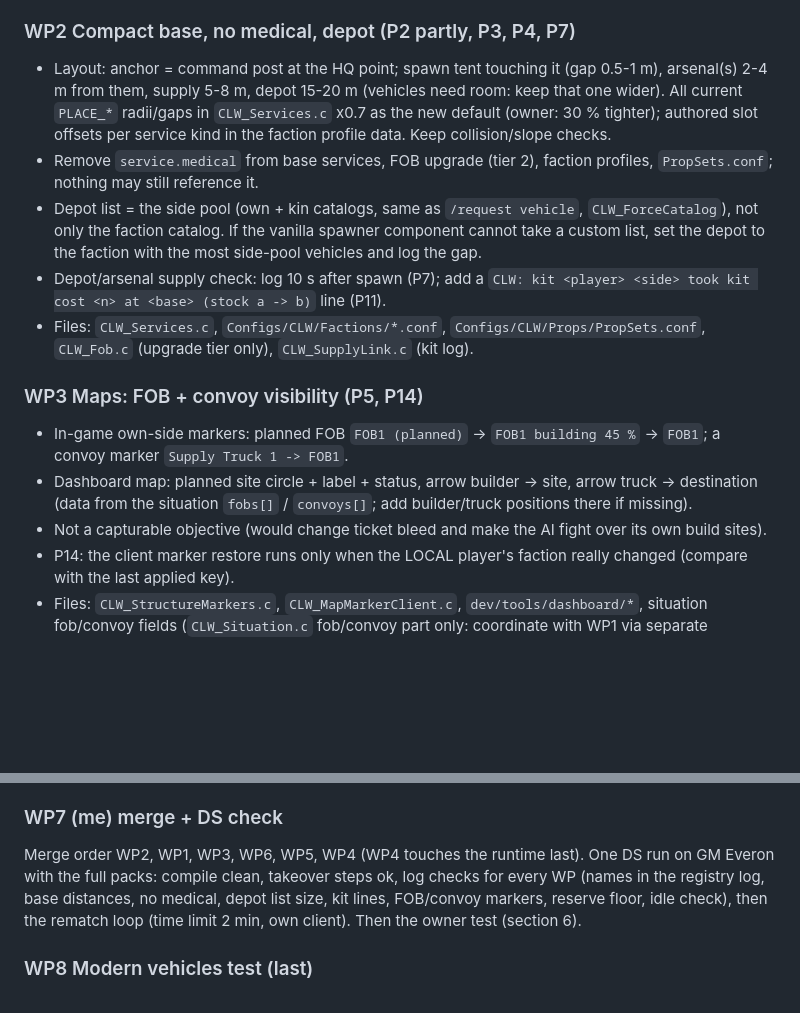
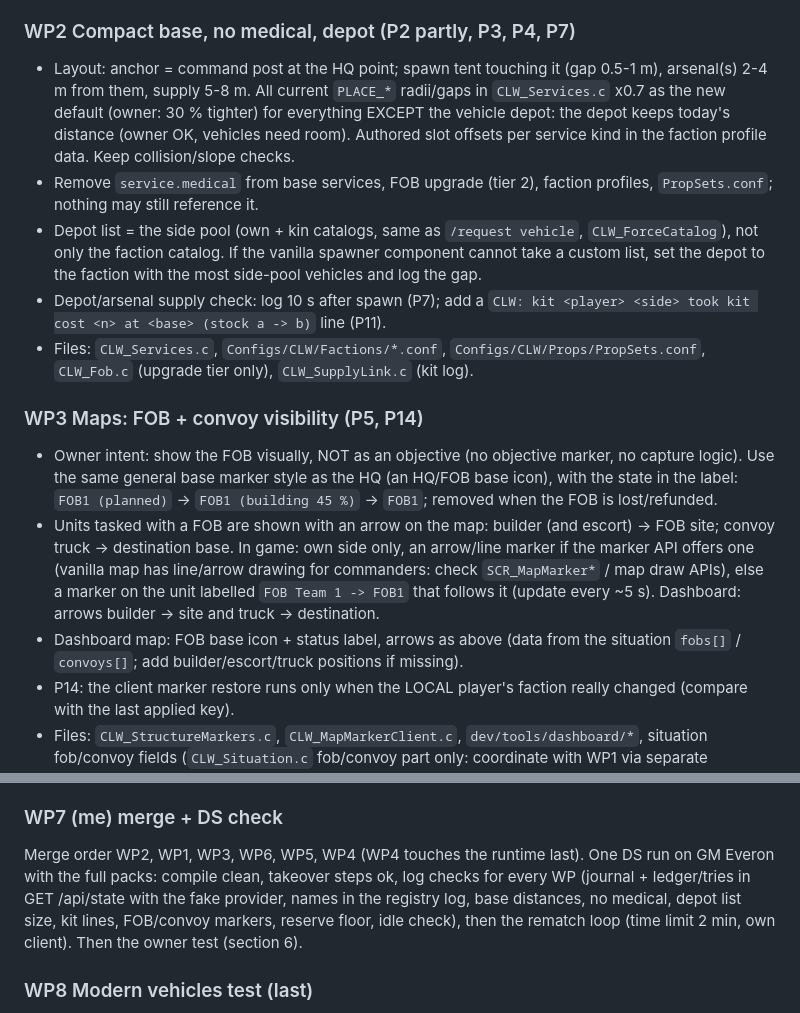
Before and after one commit to underlines/reforger-clausewitz, a Markdown page: dev/notes/m4-round3-plan.md, 2 parts joined by grey strips. GitHub-like rendering; blank space fills up the shorter version.

```diff
--- a/dev/notes/m4-round3-plan.md
+++ b/dev/notes/m4-round3-plan.md
@@ -57,17 +63,21 @@ Order: WP0 docs, then WP1-WP7 in parallel worktrees (file ownership below), merg
 - Files: squad naming (`CLW_SquadRegistry.c`, `CLW_ForceSpawner.c` naming part, `CLW_BaseWatch.c` garrison name), `CLW_WarStatus.c` + HUD client file(s), situation name field (`CLW_Situation.c` names only).
 
 ### WP2 Compact base, no medical, depot (P2 partly, P3, P4, P7)
-- Layout: anchor = command post at the HQ point; spawn tent touching it (gap 0.5-1 m), arsenal(s) 2-4 m from them, supply 5-8 m, depot 15-20 m (vehicles need room: keep that one wider).
-  All current `PLACE_*` radii/gaps in `CLW_Services.c` x0.7 as the new default (owner: 30 % tighter); authored slot offsets per service kind in the faction profile data. Keep collision/slope checks.
+- Layout: anchor = command post at the HQ point; spawn tent touching it (gap 0.5-1 m), arsenal(s) 2-4 m from them, supply 5-8 m.
+  All current `PLACE_*` radii/gaps in `CLW_Services.c` x0.7 as the new default (owner: 30 % tighter) for everything EXCEPT the vehicle depot: the depot keeps
+  today's distance (owner OK, vehicles need room). Authored slot offsets per service kind in the faction profile data. Keep collision/slope checks.
 - Remove `service.medical` from base services, FOB upgrade (tier 2), faction profiles, `PropSets.conf`; nothing may still reference it.
 - Depot list = the side pool (own + kin catalogs, same as `/request vehicle`, `CLW_ForceCatalog`), not only the faction catalog. If the vanilla spawner component cannot take a custom list, set the depot to the faction with the most side-pool vehicles and log the gap.
 - Depot/arsenal supply check: log 10 s after spawn (P7); add a `CLW: kit <player> <side> took kit cost <n> at <base> (stock a -> b)` line (P11).
 - Files: `CLW_Services.c`, `Configs/CLW/Factions/*.conf`, `Configs/CLW/Props/PropSets.conf`, `CLW_Fob.c` (upgrade tier only), `CLW_SupplyLink.c` (kit log).
 
 ### WP3 Maps: FOB + convoy visibility (P5, P14)
-- In-game own-side markers: planned FOB `FOB1 (planned)` -> `FOB1 building 45 %` -> `FOB1`; a convoy marker `Supply Truck 1 -> FOB1`.
-- Dashboard map: planned site circle + label + status, arrow builder -> site, arrow truck -> destination (data from the situation `fobs[]` / `convoys[]`; add builder/truck positions there if missing).
-- Not a capturable objective (would change ticket bleed and make the AI fight over its own build sites).
+- Owner intent: show the FOB visually, NOT as an objective (no objective marker, no capture logic). Use the same general base marker style as the HQ
+  (an HQ/FOB base icon), with the state in the label: `FOB1 (planned)` -> `FOB1 (building 45 %)` -> `FOB1`; removed when the FOB is lost/refunded.
+- Units tasked with a FOB are shown with an arrow on the map: builder (and escort) -> FOB site; convoy truck -> destination base. In game: own side only,
+  an arrow/line marker if the marker API offers one (vanilla map has line/arrow drawing for commanders: check `SCR_MapMarker*` / map draw APIs), else a
+  marker on the unit labelled `FOB Team 1 -> FOB1` that follows it (update every ~5 s). Dashboard: arrows builder -> site and truck -> destination.
+- Dashboard map: FOB base icon + status label, arrows as above (data from the situation `fobs[]` / `convoys[]`; add builder/escort/truck positions if missing).
 - P14: the client marker restore runs only when the LOCAL player's faction really changed (compare with the last applied key).
 - Files: `CLW_StructureMarkers.c`, `CLW_MapMarkerClient.c`, `dev/tools/dashboard/*`, situation fob/convoy fields (`CLW_Situation.c` fob/convoy part only: coordinate with WP1 via separate functions).
 
@@ -103,7 +134,7 @@ Decision: implement **A + B**, both togglable; no C.
 
 ### WP7 (me) merge + DS check
 Merge order WP2, WP1, WP3, WP6, WP5, WP4 (WP4 touches the runtime last). One DS run on GM Everon with the full packs: compile clean, takeover steps ok,
-log checks for every WP (names in the registry log, base distances, no medical, depot list size, kit lines, FOB/convoy markers, reserve floor, idle check),
+log checks for every WP (journal + ledger/tries in GET /api/state with the fake provider, names in the registry log, base distances, no medical, depot list size, kit lines, FOB/convoy markers, reserve floor, idle check),
 then the rematch loop (time limit 2 min, own client). Then the owner test (section 6).
 
 ### WP8 Modern vehicles test (last)
```
Also changed, not shown: other parts of dev/notes/m4-round3-plan.md (+43 -16 lines).
